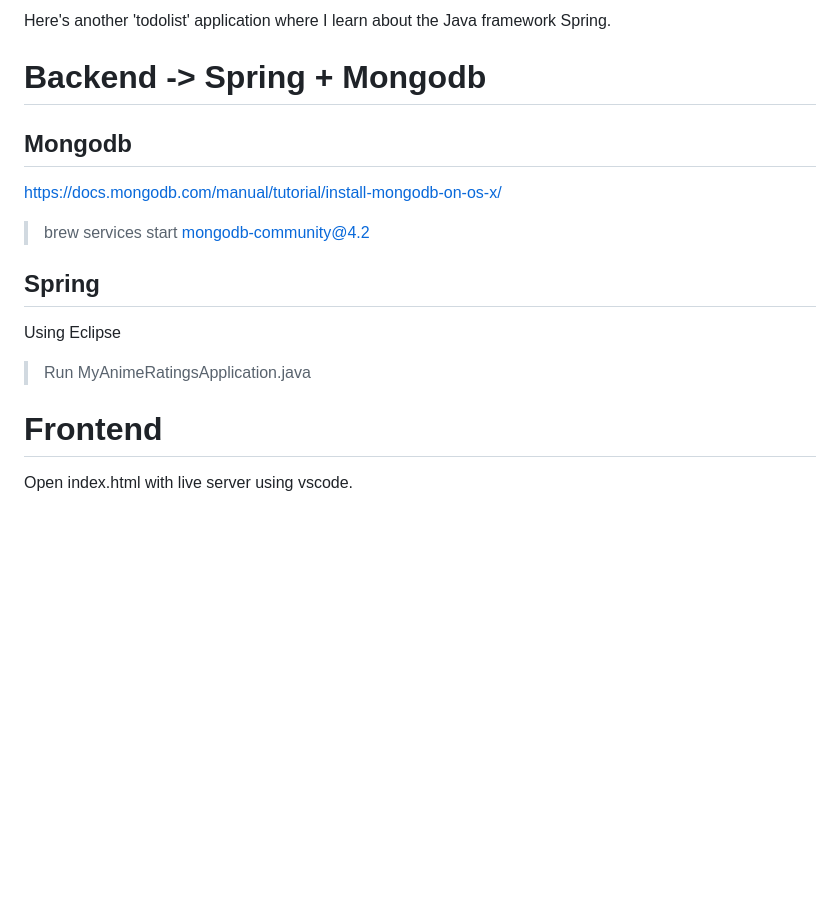
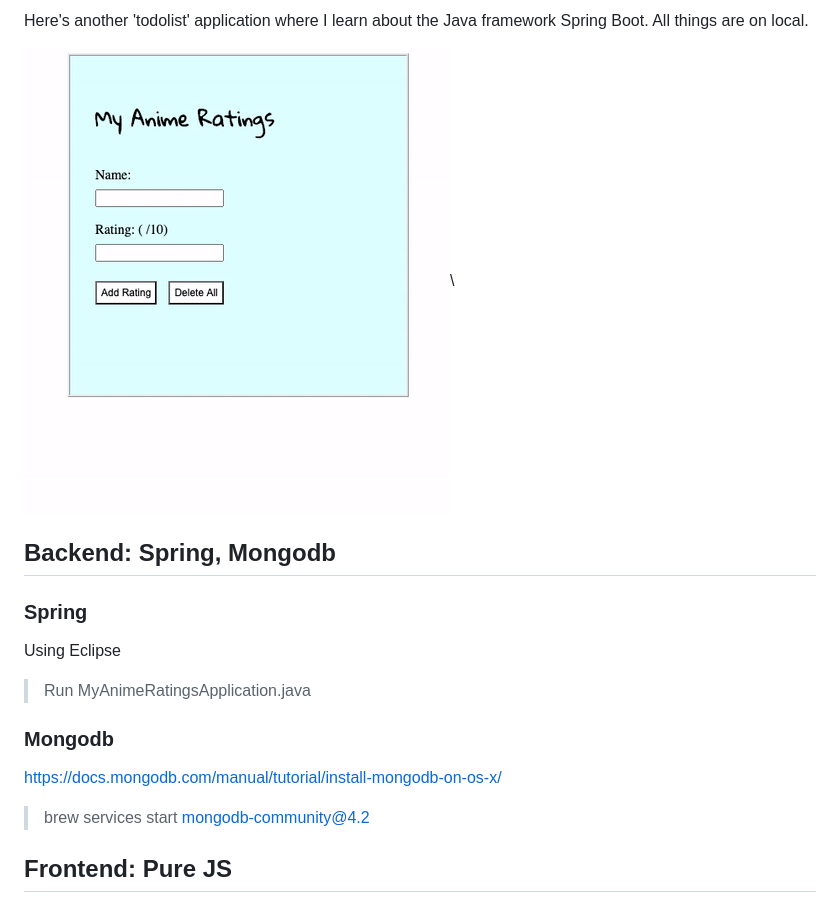
Before and after one commit to Stanliest/my-anime-ratings, a Markdown page: README.MD, the part around the change. Rendered like a GitHub page; pictures changed too: 1.gif (added); blank space fills up the shorter version.

Commit message:
add gif

```diff
--- a/README.MD
+++ b/README.MD
@@ -1,13 +1,15 @@
-Here's another 'todolist' application where I learn about the Java framework Spring.
-# Backend -> Spring + Mongodb
+Here's another 'todolist' application where I learn about the Java framework Spring Boot. All things are on local.
 
-## Mongodb
+![](1.gif)\
+
+## Backend: Spring, Mongodb
+
+### Spring
+Using Eclipse
+> Run MyAnimeRatingsApplication.java
+
+### Mongodb
 https://docs.mongodb.com/manual/tutorial/install-mongodb-on-os-x/
 > brew services start mongodb-community@4.2
 
-## Spring
-Using Eclipse
-> Run MyAnimeRatingsApplication.java
-
-# Frontend
-Open index.html with live server using vscode.
+## Frontend: Pure JS
```
